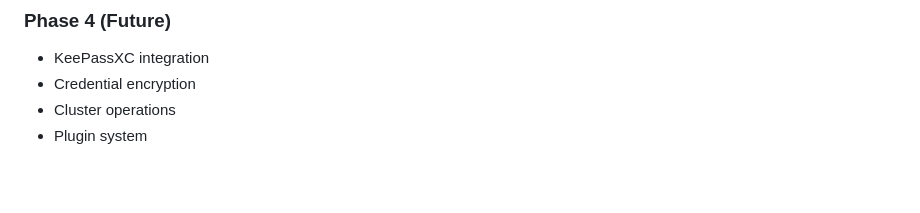
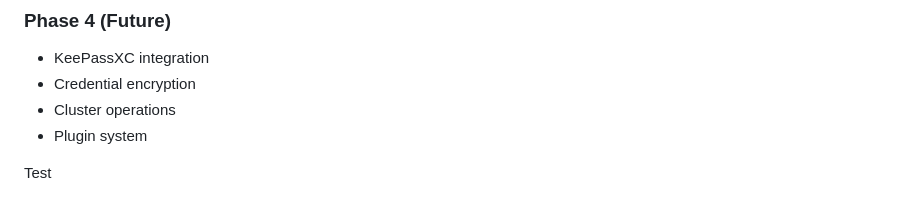
Before and after one commit to csharp2a/casterm, a Markdown page: README.md, the part around the change. Rendered like a GitHub page; blank space fills up the shorter version.

Commit message:
chore: add Test to README.md (#2)

```diff
--- a/README.md
+++ b/README.md
@@ -360,3 +360,5 @@ See [CHANGELOG.md](CHANGELOG.md) for detailed version history and planned featur
 - Credential encryption
 - Cluster operations
 - Plugin system
+
+Test
```
